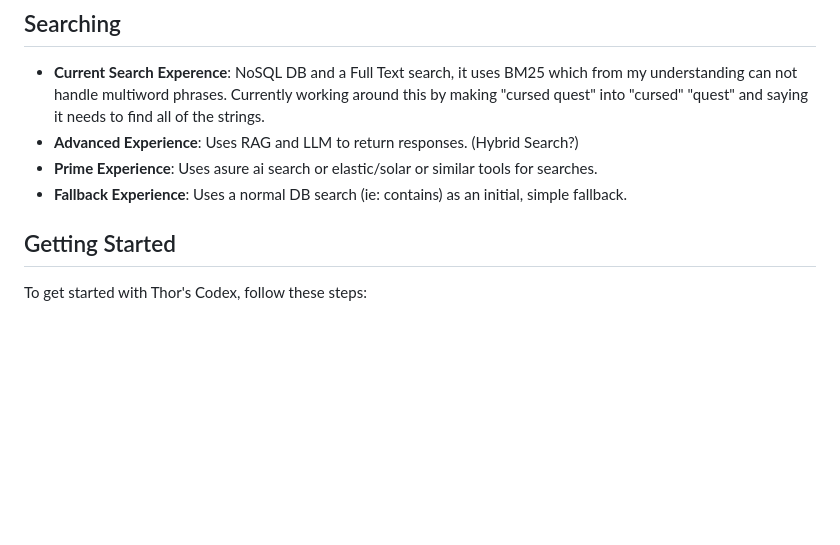
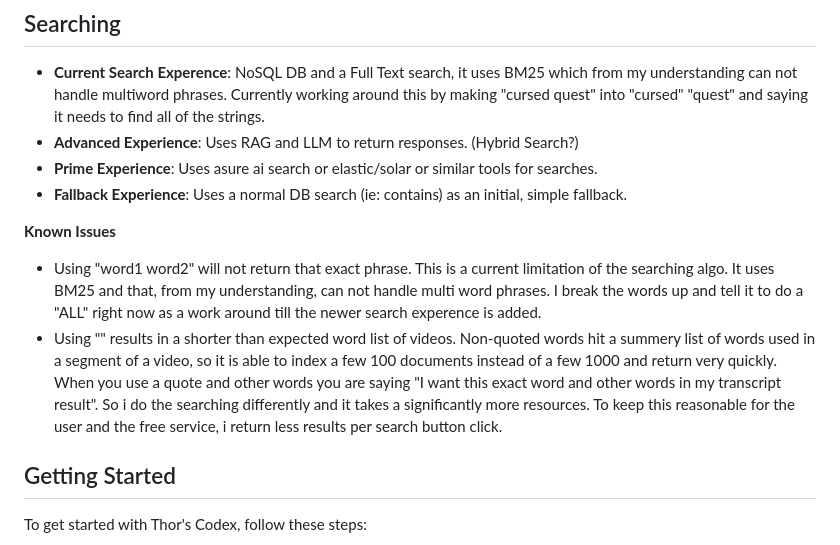
Before and after one commit to Graf3x/ThorsCodex, a Markdown page: readme.md, the part around the change. GitHub-like rendering; blank space fills up the shorter version.

Commit message:
Break up searching and adds known issues, explainer for why one of the search experences works the way it does.

```diff
--- a/readme.md
+++ b/readme.md
@@ -39,6 +39,10 @@ This system uses a combination of:
   - **Prime Experience**: Uses asure ai search or elastic/solar or similar tools for searches.
   - **Fallback Experience**: Uses a normal DB search (ie: contains) as an initial, simple fallback.
 
+  **Known Issues**
+  - Using "word1 word2" will not return that exact phrase. This is a current limitation of the searching algo. It uses BM25 and that, from my understanding, can not handle multi word phrases. I break the words up and tell it to do a "ALL" right now as a work around till the newer search experence is added.
+  - Using "" results in a shorter than expected word list of videos.
+   Non-quoted words hit a summery list of words used in a segment of a video, so it is able to index a few 100 documents instead of a few 1000 and return very quickly. When you use a quote and other words you are saying "I want this exact word and other words in my transcript result". So i do the searching differently and it takes a significantly more resources. To keep this reasonable for the user and the free service, i return less results per search button click.
 
 ## Getting Started
 
```
